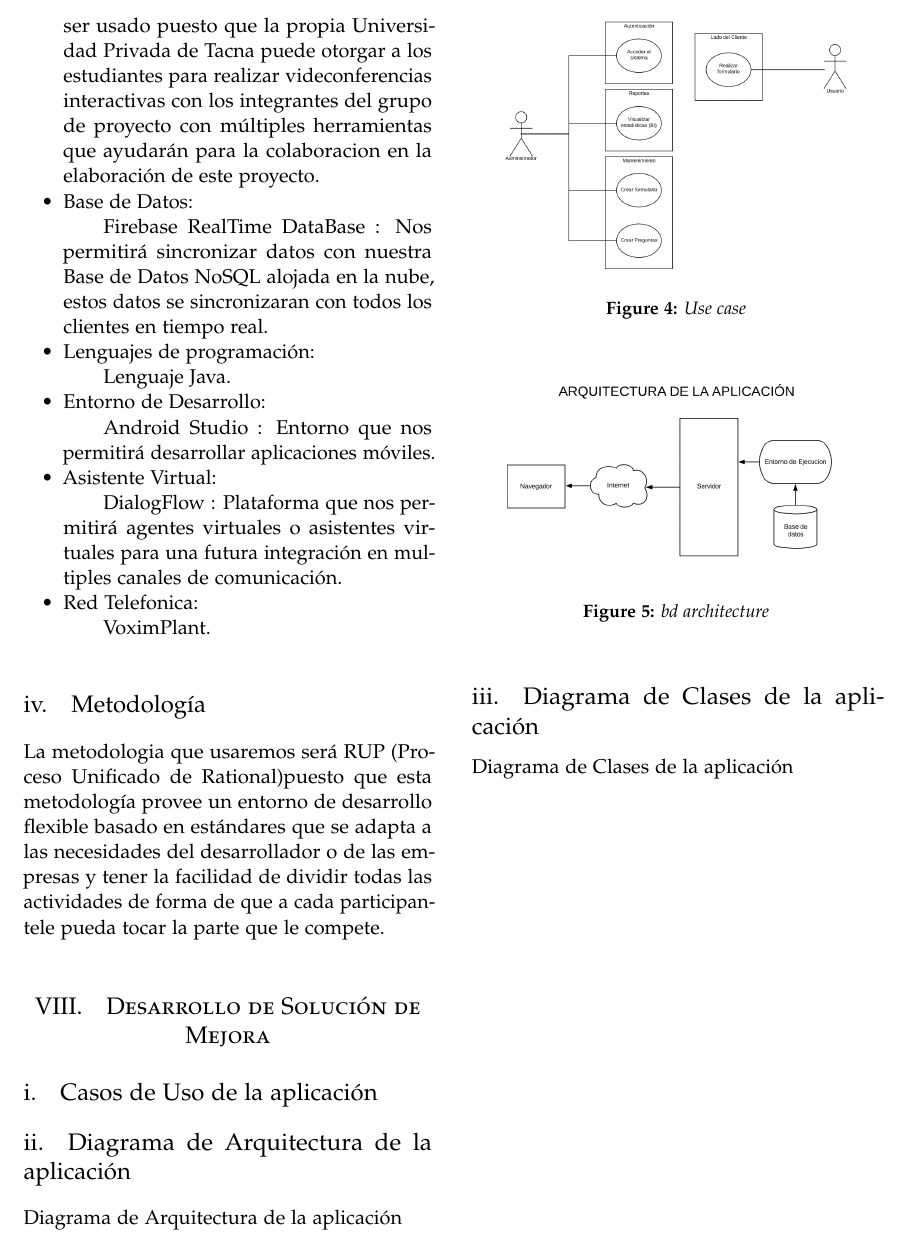
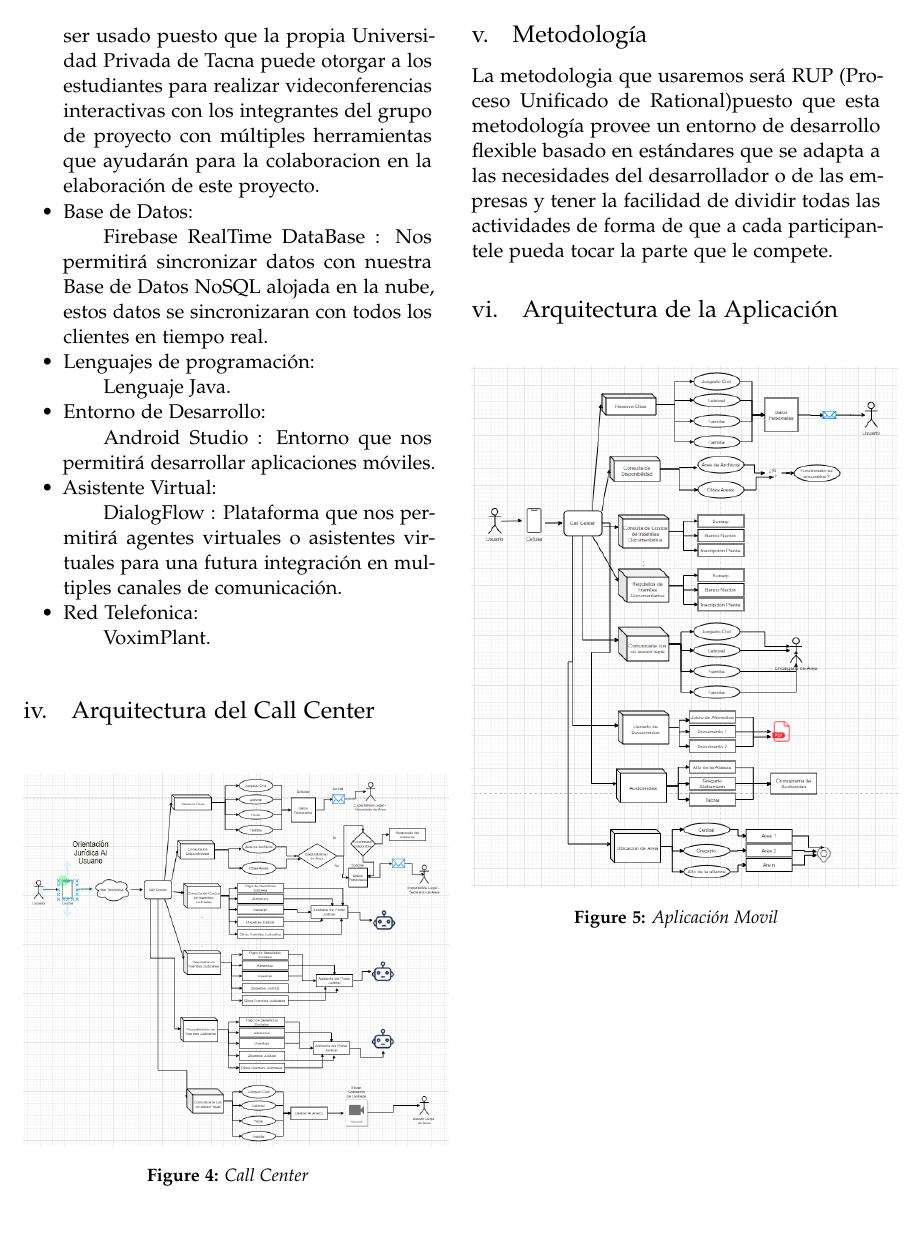
Before and after one commit to FranH20/Contruccion-de-software-documentacion, a LaTeX paper (articulo.tex): part of page 4 of 5 before the commit and part of page 4 of 4 after it, cut so that both start at the same text. Compiled offline with pdfLaTeX.

Commit message:
Arquitectura call center y movil

```diff
--- a/articulo.tex
+++ b/articulo.tex
@@ -180,29 +180,9 @@ En esta seccion definiremos las herramientas que se utilizaran para el desarroll
 \subitem VoximPlant.
 \end{itemize}
 
-\subsection{Metodología}
-La metodologia que usaremos será RUP (Proceso Unificado de Rational)puesto que esta metodología provee un entorno de desarrollo flexible basado en estándares que se adapta a las necesidades del desarrollador o de las empresas y tener la facilidad de dividir todas las actividades de forma de que a cada participantele pueda tocar la parte que le compete.
+\subsection{Arquitectura del Call Center}
 
-
-
-\section{Desarrollo de Solución de Mejora}
-
-\subsection{Casos de Uso de la aplicación}
 \begin{figure}[h!]
 	\begin{center}
-		\includegraphics[width=7.5cm]{./Imagenes/use_case}
-		\caption{Use case}
-	\end{center}
-\end{figure}
-
-\subsection{Diagrama de Arquitectura de la aplicación}
-Diagrama de Arquitectura de la aplicación
-\begin{figure}[h!]
-	\begin{center}
-		\includegraphics[width=7.5cm]{./Imagenes/bd_architecture}
-		\caption{bd architecture}
-	\end{center}
-\end{figure}
-
-\subsection{Diagrama de Clases de la aplicación}
-Diagrama de Clases de la aplicación
+		\includegraphics[width=7.5cm]{./Imagenes/callcenter}
+		\caption{Call Center}
@@ -214,5 +190,17 @@ Diagrama de Clases de la aplicación
 \end{figure}
 
 
+\subsection{Metodología}
+La metodologia que usaremos será RUP (Proceso Unificado de Rational)puesto que esta metodología provee un entorno de desarrollo flexible basado en estándares que se adapta a las necesidades del desarrollador o de las empresas y tener la facilidad de dividir todas las actividades de forma de que a cada participantele pueda tocar la parte que le compete.
+
+\subsection{Arquitectura de la Aplicación}
+
+\begin{figure}[h!]
+	\begin{center}
+		\includegraphics[width=7.5cm]{./Imagenes/apk}
+		\caption{Aplicación Movil}
+	\end{center}
+\end{figure}
+
 
 \end{document}
```
Also changed, not shown: Imagenes/apk.png (added), Imagenes/callcenter.png (added), articulo.pdf, articulo.tex (4 more changed lines), 1 other file.
